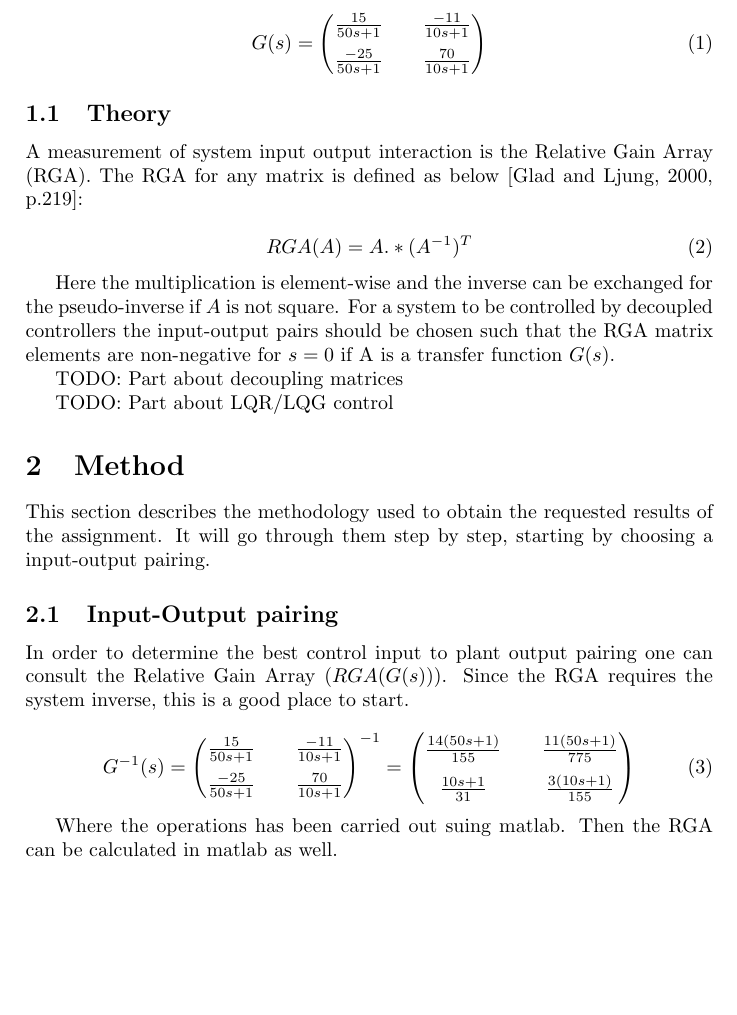
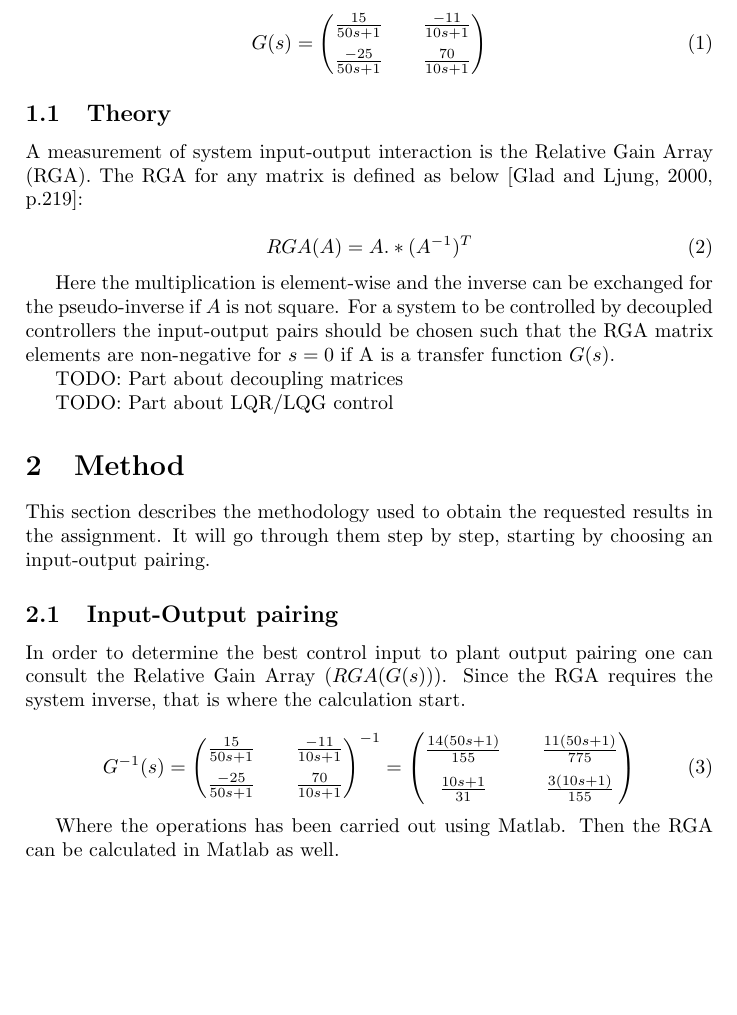
Before and after one commit to DanKvist/EEA004, a LaTeX problem sheet (assignment2/report/assignment2_DanAndPhilip.tex): part of page 2 of 8, cut so that both start at the same text. Compiled offline with pdfLaTeX.

Commit message:
Fixed a few spelling errors.

```diff
--- a/assignment2/report/assignment2_DanAndPhilip.tex
+++ b/assignment2/report/assignment2_DanAndPhilip.tex
@@ -73,7 +73,7 @@ G(s) =
 
 \subsection{Theory}
 
-A measurement of system input output interaction is the Relative Gain Array (RGA).
+A measurement of system input-output interaction is the Relative Gain Array (RGA).
 The RGA for any matrix is defined as below \citep[~p.219]{glad00}:
 
 \begin{equation}
@@ -88,12 +88,12 @@ TODO: Part about decoupling matrices
 TODO: Part about LQR/LQG control
 
 \section{Method}
-This section describes the methodology used to obtain the requested results of the assignment.
-It will go through them step by step, starting by choosing a input-output pairing.
+This section describes the methodology used to obtain the requested results in the assignment.
+It will go through them step by step, starting by choosing an input-output pairing.
 
 \subsection{Input-Output pairing}
 In order to determine the best control input to plant output pairing one can consult the Relative Gain Array ($RGA(G(s))$).
-Since the RGA requires the system inverse, this is a good place to start.
+Since the RGA requires the system inverse, that is where the calculation start.
 
 \begin{equation}
 G^{-1}(s) =
@@ -107,8 +107,8 @@ G^{-1}(s) =
 \end{pmatrix}
 \end{equation}
 
-Where the operations has been carried out suing matlab.
-Then the RGA can be calculated in matlab as well.
+Where the operations has been carried out using Matlab.
+Then the RGA can be calculated in Matlab as well.
 
 \begin{equation}
 \begin{split}
```
